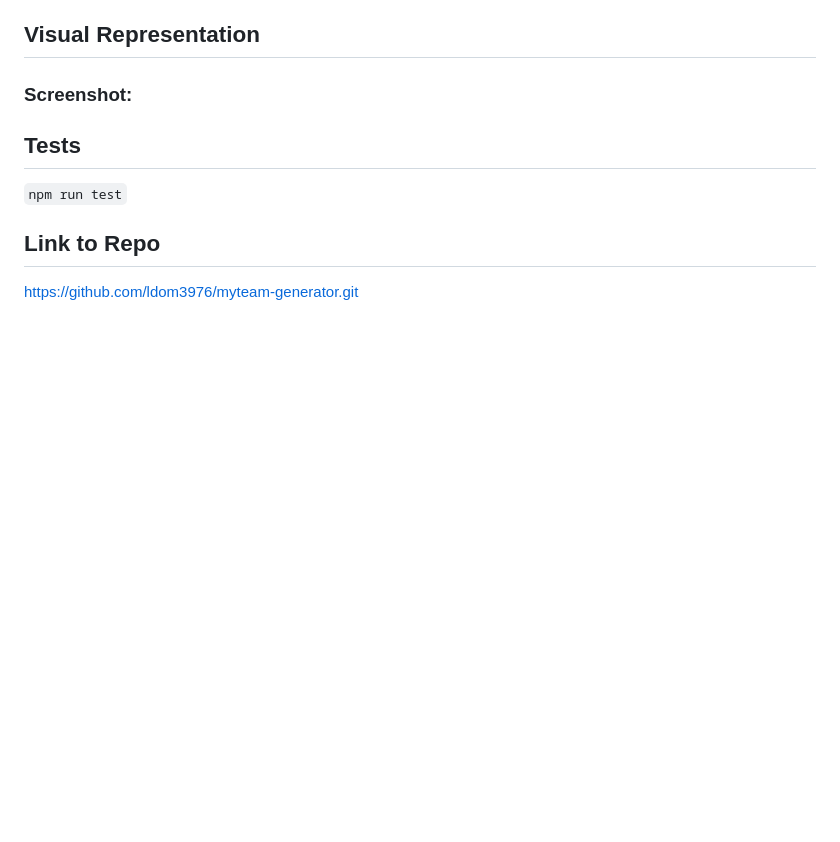
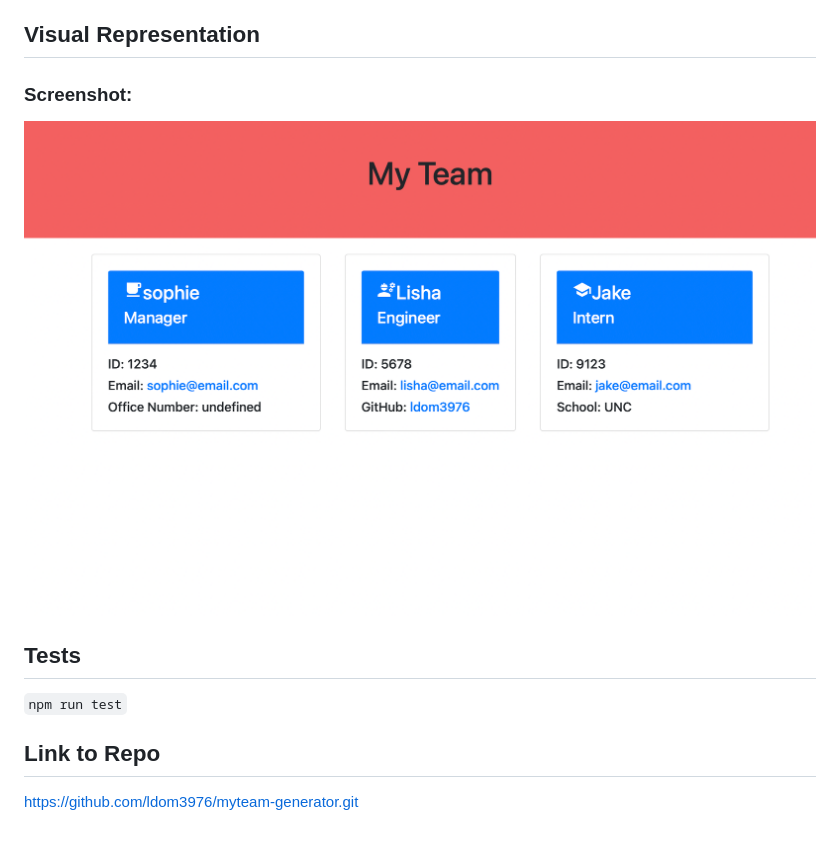
Before and after one commit to ldom3976/myteam-generator, a Markdown page: README.md, the part around the change printed below. Rendered like a GitHub page; pictures changed too: dist/assets/teamscreen.png (added); blank space fills up the shorter version.

Commit message:
added images and updated readme

```diff
--- a/README.md
+++ b/README.md
@@ -21,7 +21,7 @@ See [Demo Video]
 ## Visual Representation
 ### Screenshot:
 
-
+![Alt text](dist/assets/teamscreen.png)
 
 ## Tests
 
```
Also changed, not shown: other parts of README.md (+1 -1 lines).
